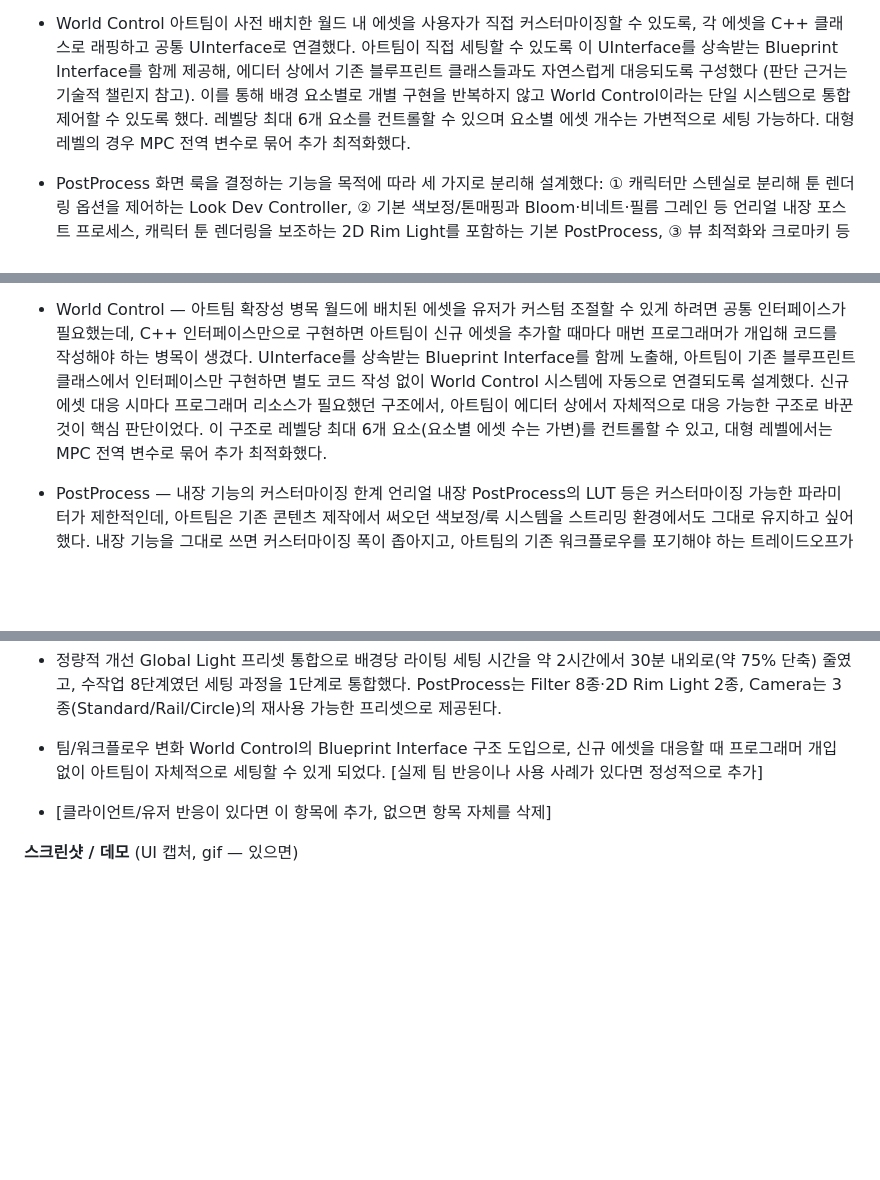
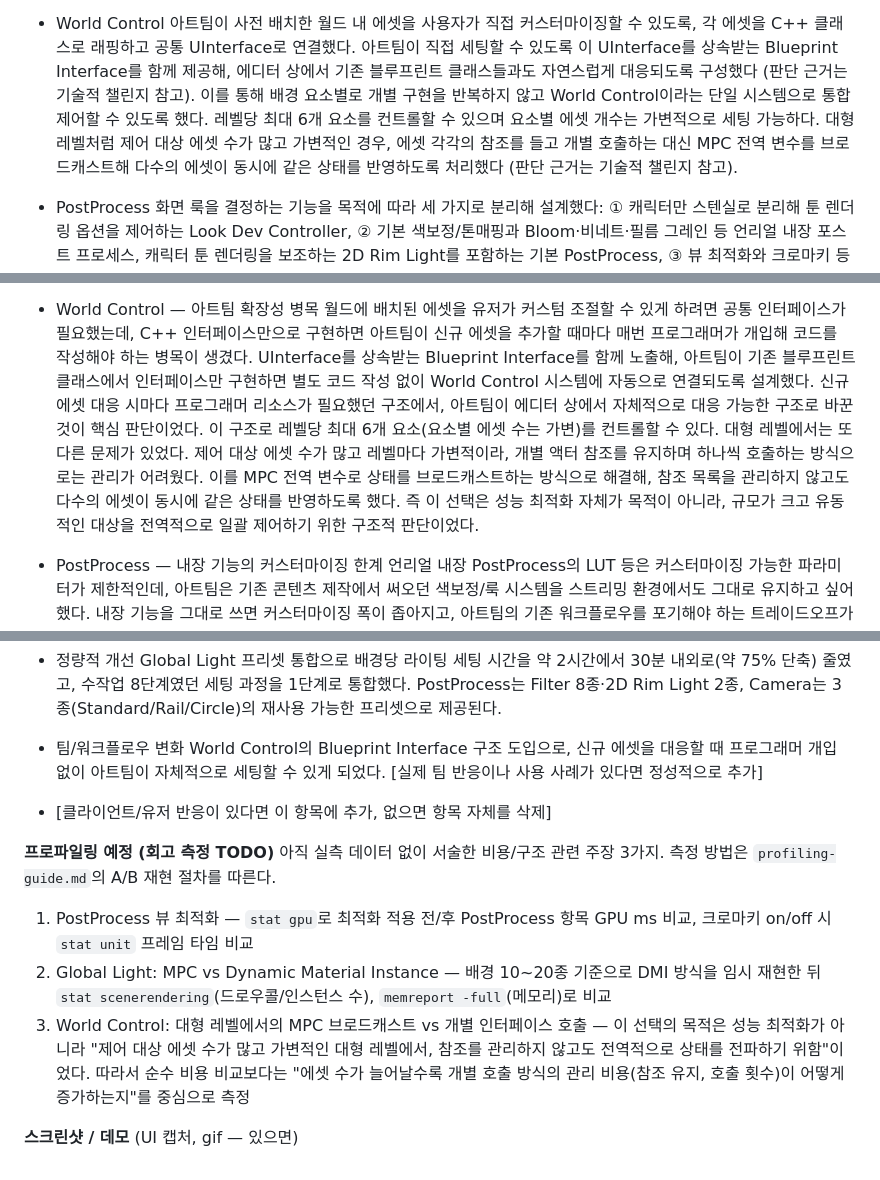
Before and after one commit to yurrim319/portfolio, a Markdown page: backup/docs/devs.md, 3 parts joined by grey strips. Rendered like a GitHub page; blank space fills up the shorter version.

```diff
--- a/backup/docs/devs.md
+++ b/backup/docs/devs.md
@@ -33,7 +33,7 @@ VV World는 고가의 모션캡처 슈트나 전문 스튜디오 장비 없이
 
 - World Control
 아트팀이 사전 배치한 월드 내 에셋을 사용자가 직접 커스터마이징할 수 있도록, 각 에셋을 C++ 클래스로 래핑하고 공통 UInterface로 연결했다. 아트팀이 직접 세팅할 수 있도록 이 UInterface를 상속받는 Blueprint Interface를 함께 제공해, 에디터 상에서 기존 블루프린트 클래스들과도 자연스럽게 대응되도록 구성했다 (판단 근거는 기술적 챌린지 참고).
-이를 통해 배경 요소별로 개별 구현을 반복하지 않고 World Control이라는 단일 시스템으로 통합 제어할 수 있도록 했다. 레벨당 최대 6개 요소를 컨트롤할 수 있으며 요소별 에셋 개수는 가변적으로 세팅 가능하다. 대형 레벨의 경우 MPC 전역 변수로 묶어 추가 최적화했다.
+이를 통해 배경 요소별로 개별 구현을 반복하지 않고 World Control이라는 단일 시스템으로 통합 제어할 수 있도록 했다. 레벨당 최대 6개 요소를 컨트롤할 수 있으며 요소별 에셋 개수는 가변적으로 세팅 가능하다. 대형 레벨처럼 제어 대상 에셋 수가 많고 가변적인 경우, 에셋 각각의 참조를 들고 개별 호출하는 대신 MPC 전역 변수를 브로드캐스트해 다수의 에셋이 동시에 같은 상태를 반영하도록 처리했다 (판단 근거는 기술적 챌린지 참고).
 
 - PostProcess
 화면 룩을 결정하는 기능을 목적에 따라 세 가지로 분리해 설계했다: ① 캐릭터만 스텐실로 분리해 툰 렌더링 옵션을 제어하는 Look Dev Controller, ② 기본 색보정/톤매핑과 Bloom·비네트·필름 그레인 등 언리얼 내장 포스트 프로세스, 캐릭터 툰 렌더링을 보조하는 2D Rim Light를 포함하는 기본 PostProcess, ③ 뷰 최적화와 크로마키 등 방송 화면 기능을 제공하는 VV PostProcess.
@@ -54,7 +54,8 @@ FOV, DOF, 타겟팅 등 카메라의 동적 요소를 중심으로 연출용 카
 
 - World Control — 아트팀 확장성 병목
 월드에 배치된 에셋을 유저가 커스텀 조절할 수 있게 하려면 공통 인터페이스가 필요했는데, C++ 인터페이스만으로 구현하면 아트팀이 신규 에셋을 추가할 때마다 매번 프로그래머가 개입해 코드를 작성해야 하는 병목이 생겼다.
-UInterface를 상속받는 Blueprint Interface를 함께 노출해, 아트팀이 기존 블루프린트 클래스에서 인터페이스만 구현하면 별도 코드 작성 없이 World Control 시스템에 자동으로 연결되도록 설계했다. 신규 에셋 대응 시마다 프로그래머 리소스가 필요했던 구조에서, 아트팀이 에디터 상에서 자체적으로 대응 가능한 구조로 바꾼 것이 핵심 판단이었다. 이 구조로 레벨당 최대 6개 요소(요소별 에셋 수는 가변)를 컨트롤할 수 있고, 대형 레벨에서는 MPC 전역 변수로 묶어 추가 최적화했다.
+UInterface를 상속받는 Blueprint Interface를 함께 노출해, 아트팀이 기존 블루프린트 클래스에서 인터페이스만 구현하면 별도 코드 작성 없이 World Control 시스템에 자동으로 연결되도록 설계했다. 신규 에셋 대응 시마다 프로그래머 리소스가 필요했던 구조에서, 아트팀이 에디터 상에서 자체적으로 대응 가능한 구조로 바꾼 것이 핵심 판단이었다. 이 구조로 레벨당 최대 6개 요소(요소별 에셋 수는 가변)를 컨트롤할 수 있다.
+대형 레벨에서는 또 다른 문제가 있었다. 제어 대상 에셋 수가 많고 레벨마다 가변적이라, 개별 액터 참조를 유지하며 하나씩 호출하는 방식으로는 관리가 어려웠다. 이를 MPC 전역 변수로 상태를 브로드캐스트하는 방식으로 해결해, 참조 목록을 관리하지 않고도 다수의 에셋이 동시에 같은 상태를 반영하도록 했다. 즉 이 선택은 성능 최적화 자체가 목적이 아니라, 규모가 크고 유동적인 대상을 전역적으로 일괄 제어하기 위한 구조적 판단이었다.
 
 - PostProcess — 내장 기능의 커스터마이징 한계
 언리얼 내장 PostProcess의 LUT 등은 커스터마이징 가능한 파라미터가 제한적인데, 아트팀은 기존 콘텐츠 제작에서 써오던 색보정/룩 시스템을 스트리밍 환경에서도 그대로 유지하고 싶어했다. 내장 기능을 그대로 쓰면 커스터마이징 폭이 좁아지고, 아트팀의 기존 워크플로우를 포기해야 하는 트레이드오프가 있었다.
@@ -74,5 +75,12 @@ World Control의 Blueprint Interface 구조 도입으로, 신규 에셋을 대
 
 - [클라이언트/유저 반응이 있다면 이 항목에 추가, 없으면 항목 자체를 삭제]
 
+**프로파일링 예정 (회고 측정 TODO)**
+아직 실측 데이터 없이 서술한 비용/구조 관련 주장 3가지. 측정 방법은 `profiling-guide.md`의 A/B 재현 절차를 따른다.
+
+1. PostProcess 뷰 최적화 — `stat gpu`로 최적화 적용 전/후 PostProcess 항목 GPU ms 비교, 크로마키 on/off 시 `stat unit` 프레임 타임 비교
+2. Global Light: MPC vs Dynamic Material Instance — 배경 10~20종 기준으로 DMI 방식을 임시 재현한 뒤 `stat scenerendering`(드로우콜/인스턴스 수), `memreport -full`(메모리)로 비교
+3. World Control: 대형 레벨에서의 MPC 브로드캐스트 vs 개별 인터페이스 호출 — 이 선택의 목적은 성능 최적화가 아니라 "제어 대상 에셋 수가 많고 가변적인 대형 레벨에서, 참조를 관리하지 않고도 전역적으로 상태를 전파하기 위함"이었다. 따라서 순수 비용 비교보다는 "에셋 수가 늘어날수록 개별 호출 방식의 관리 비용(참조 유지, 호출 횟수)이 어떻게 증가하는지"를 중심으로 측정
+
 **스크린샷 / 데모**
 (UI 캡처, gif — 있으면)
```
